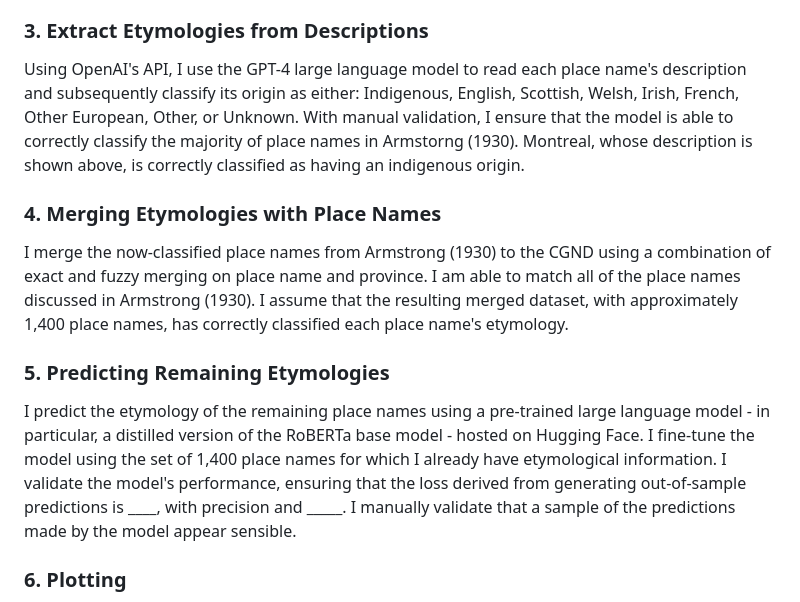
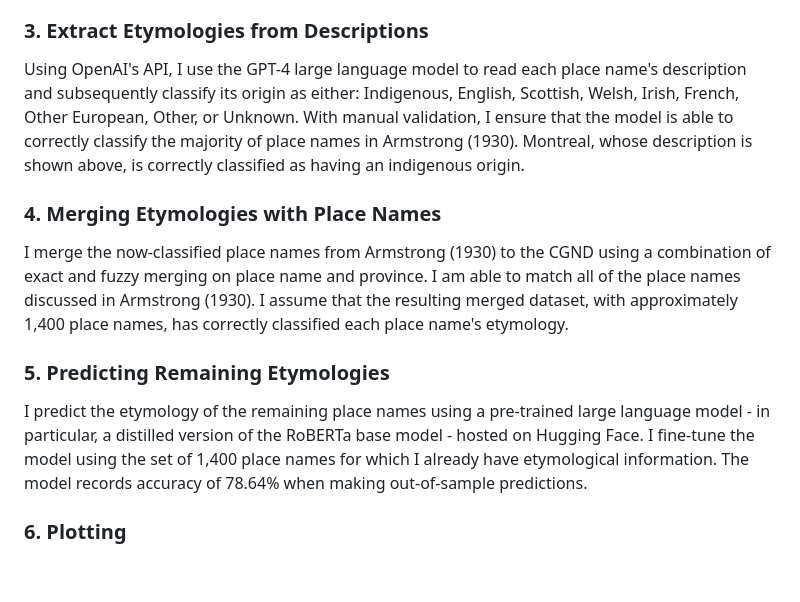
Before and after one commit to robertialenti/Canadian-Place-Name-Etymology, a Markdown page: README.md, the part around the change. GitHub-like rendering; blank space fills up the shorter version.

```diff
--- a/README.md
+++ b/README.md
@@ -18,13 +18,13 @@ Next, I gather etymologyical information for 1,118 populated places from The Ori
 _Montreal: the largest and in many respects the most important city in Canada, situated on the island of Montreal in the province of Quebec. The site of the city was occupied originally by the Algonquin village of Hochelaga. In 1642, the French founded the present city under the name of Ville-Marie, de Maisonneuve being in command of the party of colonists. A prominent elevation near the city had been named Mont Réal (“Mount Royal”) by the French. Since the English captured the town in 1760 it has been known as Montreal, (Mont Réal). Montreal River, named after the metropolis, in Algoma, Ontario, emptying into Lake Superior, possesses much potential electric power._
 
 ### 3. Extract Etymologies from Descriptions
-Using OpenAI's API, I use the GPT-4 large language model to read each place name's description and subsequently classify its origin as either: Indigenous, English, Scottish, Welsh, Irish, French, Other European, Other, or Unknown. With manual validation, I ensure that the model is able to correctly classify the majority of place names in Armstorng (1930). Montreal, whose description is shown above, is correctly classified as having an indigenous origin.
+Using OpenAI's API, I use the GPT-4 large language model to read each place name's description and subsequently classify its origin as either: Indigenous, English, Scottish, Welsh, Irish, French, Other European, Other, or Unknown. With manual validation, I ensure that the model is able to correctly classify the majority of place names in Armstrong (1930). Montreal, whose description is shown above, is correctly classified as having an indigenous origin.
 
 ### 4. Merging Etymologies with Place Names
 I merge the now-classified place names from Armstrong (1930) to the CGND using a combination of exact and fuzzy merging on place name and province. I am able to match all of the place names discussed in Armstrong (1930). I assume that the resulting merged dataset, with approximately 1,400 place names, has correctly classified each place name's etymology.
 
 ### 5. Predicting Remaining Etymologies
-I predict the etymology of the remaining place names using a pre-trained large language model - in particular, a distilled version of the RoBERTa base model - hosted on Hugging Face. I fine-tune the model using the set of 1,400 place names for which I already have etymological information. I validate the model's performance, ensuring that the loss derived from generating out-of-sample predictions is ____, with precision and _____. I manually validate that a sample of the predictions made by the model appear sensible.
+I predict the etymology of the remaining place names using a pre-trained large language model - in particular, a distilled version of the RoBERTa base model - hosted on Hugging Face. I fine-tune the model using the set of 1,400 place names for which I already have etymological information. The model records accuracy of 78.64% when making out-of-sample predictions.
 
 ### 6. Plotting
 Finally, I plot the place names on an interacive map using Folium. This allows users to explore the results in greater detail. Each place name is colored by its etymology, when hovering over the place name, the source of the classification is provided.
```
